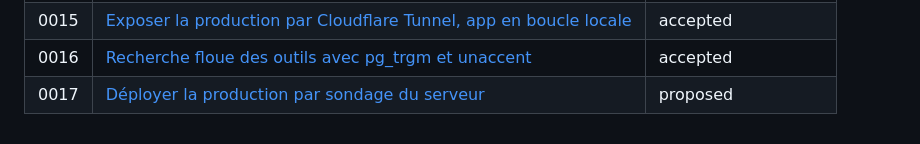
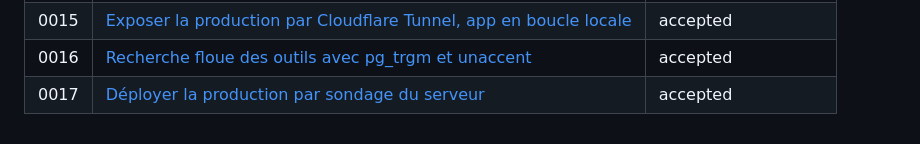
Before and after one commit to gcharland1/outillerie, a Markdown page: docs/decisions/README.md, the part around the change. Rendered like a GitHub page.

Commit message:
ADR - Accepter 0017, déployer la production par sondage du serveur
Session: 000b4db0

```diff
--- a/docs/decisions/README.md
+++ b/docs/decisions/README.md
@@ -37,4 +37,4 @@ structure de l'app, outil de dev, convention transverse. Un détail d'implément
 | 0014 | [Normalisation des photos téléversées avec Pillow](0014-normalisation-des-photos-televersees-avec-pillow.md) | accepted |
 | 0015 | [Exposer la production par Cloudflare Tunnel, app en boucle locale](0015-exposer-la-production-par-cloudflare-tunnel.md) | accepted |
 | 0016 | [Recherche floue des outils avec pg_trgm et unaccent](0016-recherche-floue-des-outils-avec-pg-trgm-et-unaccent.md) | accepted |
-| 0017 | [Déployer la production par sondage du serveur](0017-deployer-la-production-par-sondage-du-serveur.md) | proposed |
+| 0017 | [Déployer la production par sondage du serveur](0017-deployer-la-production-par-sondage-du-serveur.md) | accepted |
```
Also changed, not shown: docs/decisions/0017-deployer-la-production-par-sondage-du-serveur.md (+1 -1 lines).
